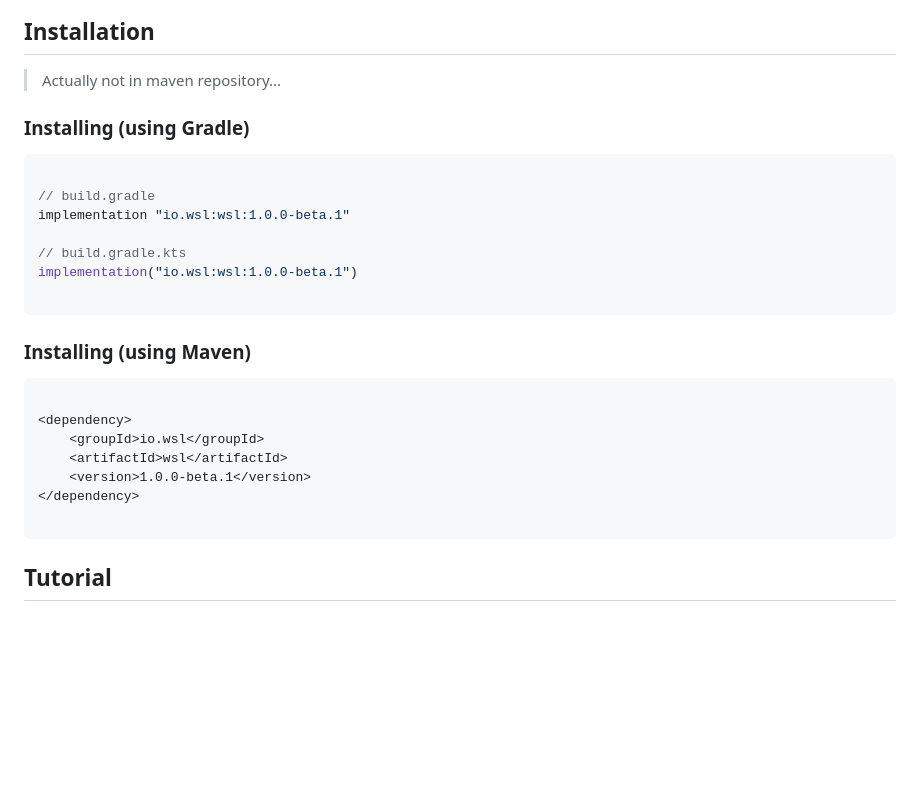
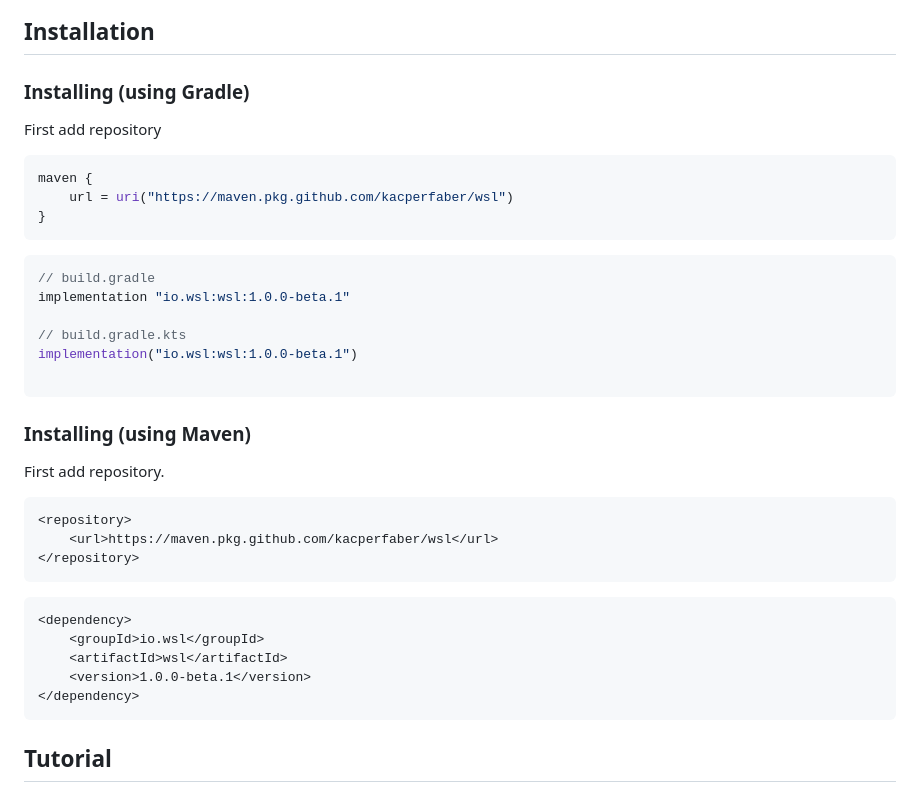
Before and after one commit to kacperfaber/wsl, a Markdown page: README.md, the part around the change printed below. GitHub-like rendering; blank space fills up the shorter version.

Commit message:
Added installation and badge to README.md
Installation: Added information about github maven repository.

Added publish.yml badge

````diff
--- a/README.md
+++ b/README.md
@@ -5,12 +6,17 @@
 
 ## Installation
 
-> Actually not in maven repository...
-
 ### Installing (using Gradle)
 
+First add repository
+
 ```groovy
+maven {
+    url = uri("https://maven.pkg.github.com/kacperfaber/wsl")
+}
+```
 
+```groovy
 // build.gradle
 implementation "io.wsl:wsl:1.0.0-beta.1"
 
@@ -21,14 +27,20 @@ implementation("io.wsl:wsl:1.0.0-beta.1")
 
 ### Installing (using Maven)
 
+First add repository.
+
 ```xml
+<repository>
+    <url>https://maven.pkg.github.com/kacperfaber/wsl</url>
+</repository>
+```
 
+```xml
 <dependency>
     <groupId>io.wsl</groupId>
     <artifactId>wsl</artifactId>
     <version>1.0.0-beta.1</version>
 </dependency>
-
 ```
 
 ## Tutorial
````
Also changed, not shown: other parts of README.md (+1 -0 lines).
